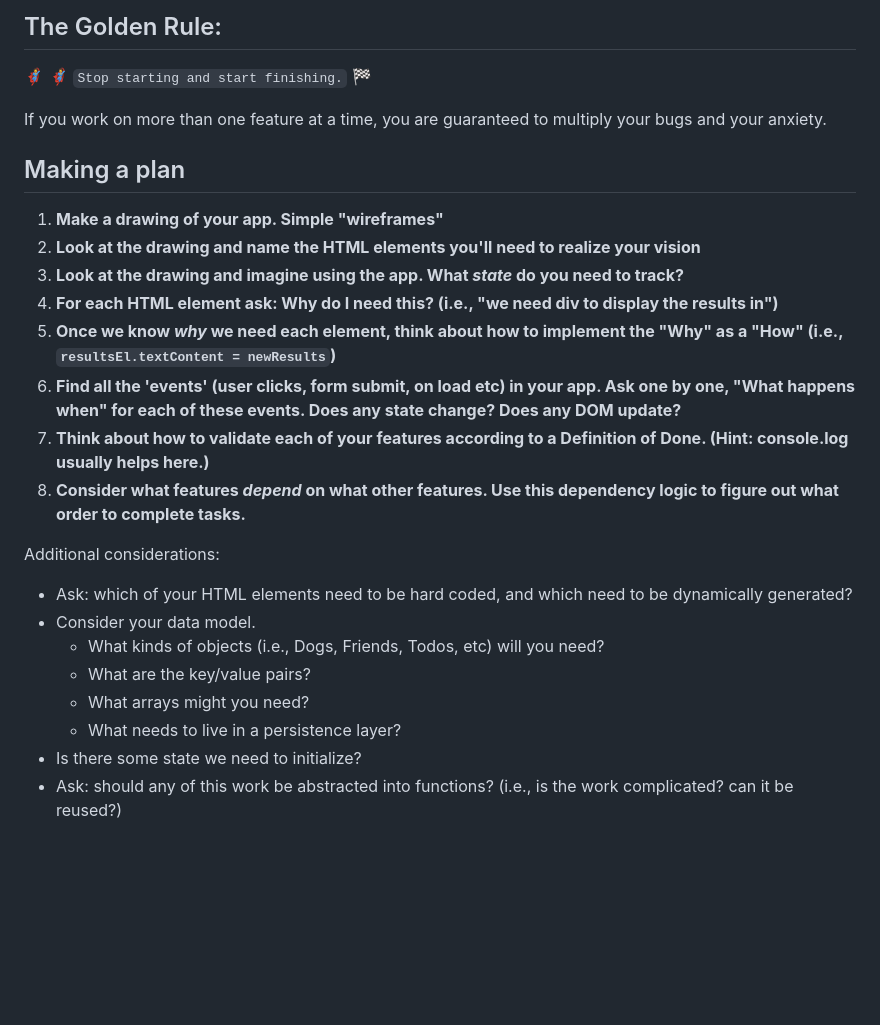
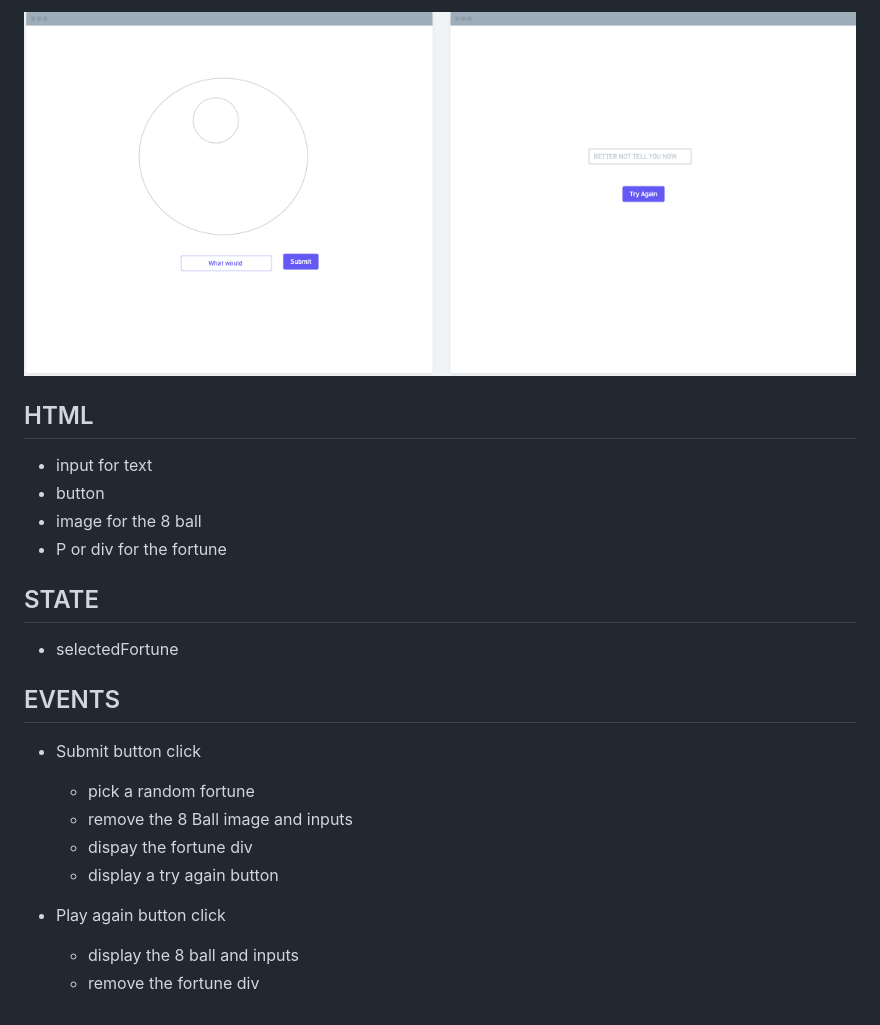
Before and after one commit to ElmiAbdullahi/ob-magic8-ball, a Markdown page: README.md, the part around the change. Rendered like a GitHub page; pictures changed too: assets/magic8-ball-WF.png (added); blank space fills up the shorter version.

Commit message:
created plan and wireframes

```diff
--- a/README.md
+++ b/README.md
@@ -1,27 +1,25 @@
-## The Golden Rule:
+![](./assets/magic8-ball-WF.png)
 
-🦸 🦸‍♂️ `Stop starting and start finishing.` 🏁
+## HTML
 
-If you work on more than one feature at a time, you are guaranteed to multiply your bugs and your anxiety.
+-   input for text
+-   button
+-   image for the 8 ball
+-   P or div for the fortune
 
-## Making a plan
+## STATE
 
-1. **Make a drawing of your app. Simple "wireframes"**
-1. **Look at the drawing and name the HTML elements you'll need to realize your vision**
-1. **Look at the drawing and imagine using the app. What _state_ do you need to track?**
-1. **For each HTML element ask: Why do I need this? (i.e., "we need div to display the results in")**
-1. **Once we know _why_ we need each element, think about how to implement the "Why" as a "How" (i.e., `resultsEl.textContent = newResults`)**
-1. **Find all the 'events' (user clicks, form submit, on load etc) in your app. Ask one by one, "What happens when" for each of these events. Does any state change? Does any DOM update?**
-1. **Think about how to validate each of your features according to a Definition of Done. (Hint: console.log usually helps here.)**
-1. **Consider what features _depend_ on what other features. Use this dependency logic to figure out what order to complete tasks.**
+-   selectedFortune
 
-Additional considerations:
+## EVENTS
 
--   Ask: which of your HTML elements need to be hard coded, and which need to be dynamically generated?
--   Consider your data model.
-    -   What kinds of objects (i.e., Dogs, Friends, Todos, etc) will you need?
-    -   What are the key/value pairs?
-    -   What arrays might you need?
-    -   What needs to live in a persistence layer?
--   Is there some state we need to initialize?
--   Ask: should any of this work be abstracted into functions? (i.e., is the work complicated? can it be reused?)
+-   Submit button click
+
+    -   pick a random fortune
+    -   remove the 8 Ball image and inputs
+    -   dispay the fortune div
+    -   display a try again button
+
+-   Play again button click
+    -   display the 8 ball and inputs
+    -   remove the fortune div
```
